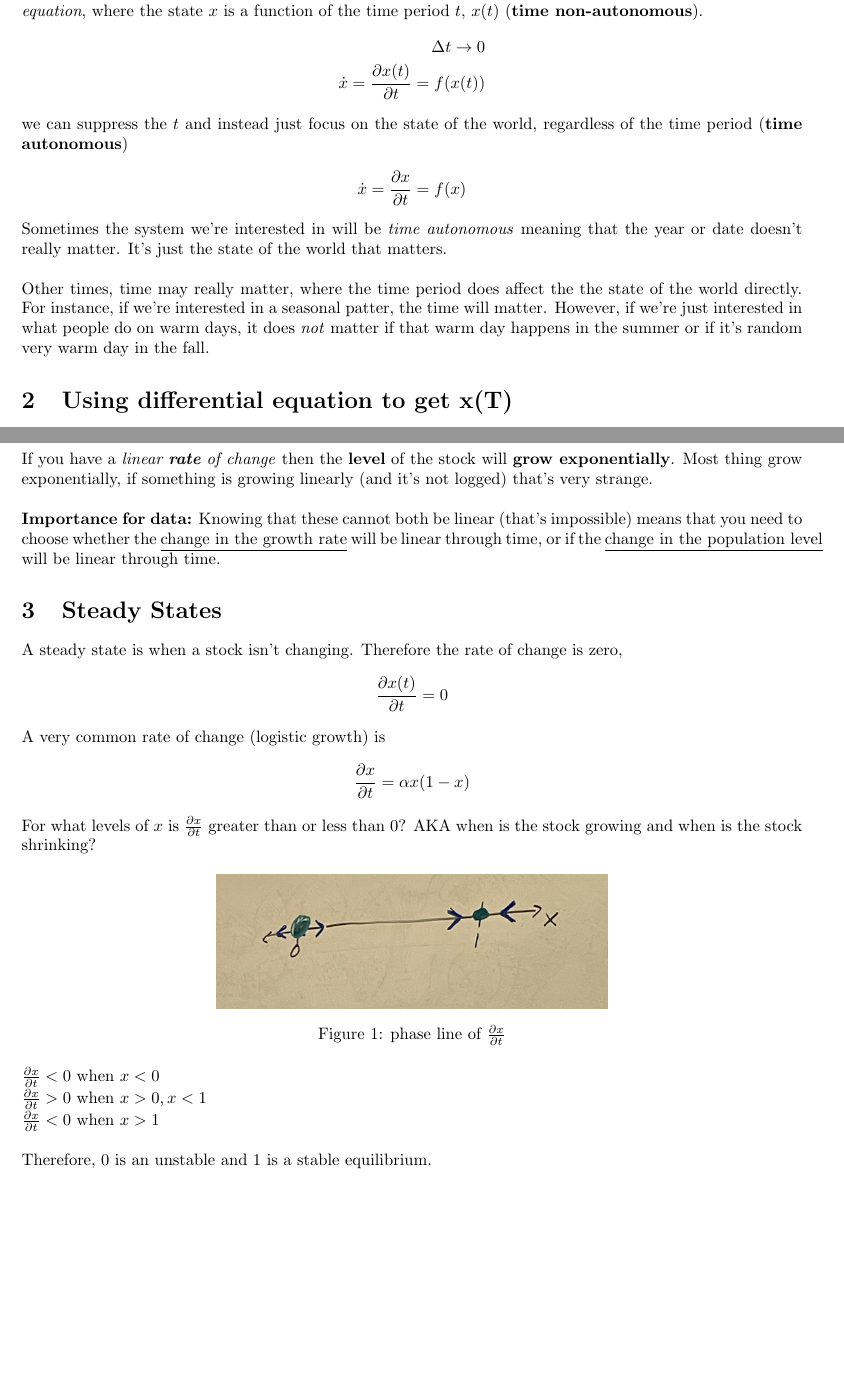
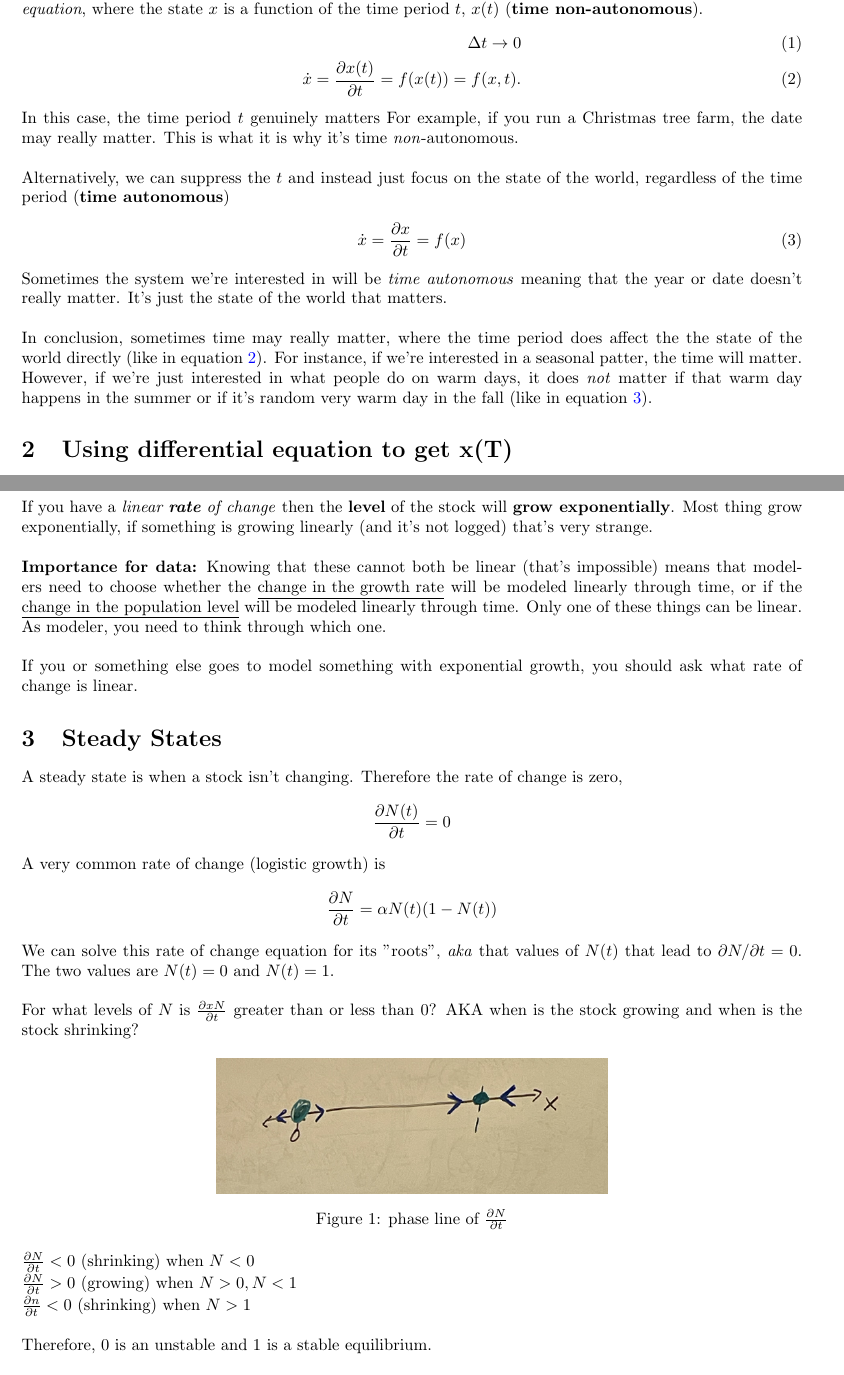
Before and after one commit to a5creel/AMES, a LaTeX document (class_notes/11_mon/main.tex): two parts of pages 1 and 3 of 3, joined at a grey line, cut so that both start at the same text. Compiled offline with pdfLaTeX.

Commit message:
notes week 11

```diff
--- a/class_notes/11_mon/main.tex
+++ b/class_notes/11_mon/main.tex
@@ -156,19 +156,21 @@ Think if you have rabbits and they are breading in different time periods
 \[\frac{\Delta x}{\Delta t} = x_{t+1} - x_t = f(x_t)\]
 
 \textbf{Differential equation:} Notice that we currently have the difference equation written for discrete time. Let's take a limit the limit to get it to continuous time. This is what makes a \textit{difference} equation a \textit{differential equation}, where the state $x$ is a function of the time period $t$, $x(t)$ (\textbf{time non-autonomous}).
-\begin{align*}
+\begin{align}
     \Delta t \rightarrow 0\\
-    \dot x = \frac{\partial x(t)}{\partial t} = f(x(t))
-\end{align*}
+    \dot x = \frac{\partial x(t)}{\partial t} = f(x(t)) = f(x, t). \label{nonauto}
+\end{align}
+In this case, the time period $t$ genuinely matters  For example, if you run a Christmas tree farm, the date may really matter. This is what it is why it's time \textit{non}-autonomous. \\
 
-we can suppress the $t$ and instead just focus on the state of the world, regardless of the time period (\textbf{time autonomous})
-\begin{align*}
-    \dot x = \frac{\partial x}{\partial t} = f(x)
-\end{align*}
+
+Alternatively, we can suppress the $t$ and instead just focus on the state of the world, regardless of the time period (\textbf{time autonomous})
+\begin{align}
+    \dot x = \frac{\partial x}{\partial t} = f(x) \label{auto}
+\end{align}
 
 Sometimes the system we're interested in will be \textit{time autonomous} meaning that the year or date doesn't really matter. It's just the state of the world that matters. \\
 
-Other times, time may really matter, where the time period does affect the the state of the world directly. For instance, if we're interested in a seasonal patter, the time will matter. However, if we're just interested in what people do on warm days, it does \textit{not} matter if that warm day happens in the summer or if it's random very warm day in the fall.
+In conclusion, sometimes time may really matter, where the time period does affect the the state of the world directly (like in equation \ref{nonauto}). For instance, if we're interested in a seasonal patter, the time will matter. However, if we're just interested in what people do on warm days, it does \textit{not} matter if that warm day happens in the summer or if it's random very warm day in the fall (like in equation \ref{auto}).
 
 \section{Using differential equation to get x(T)}
 
@@ -235,34 +237,37 @@ Now consider if $a = 0$. This simplifies to the exponential growth equation we'v
 If you have a \textit{linear \textbf{rate} of change} then the \textbf{level} of the stock will \textbf{grow exponentially}. Most thing grow exponentially, if something is growing linearly (and it's not logged) that's very strange. \\
 
 
-\textbf{Importance for data:} Knowing that these cannot both be linear (that's impossible) means that you need to choose whether the \underline{change in the growth rate} will be linear through time, or if the \underline{change in the population level} will be linear through time.
+\textbf{Importance for data:} Knowing that these cannot both be linear (that's impossible) means that modelers need to choose whether the \underline{change in the growth rate} will be modeled linearly through time, or if the \underline{change in the population level} will be modeled linearly through time. Only one of these things can be linear. As modeler, you need to think through which one.\\
+
+If you or something else goes to model something with exponential growth, you should ask what rate of change is linear.
 
 
 \section{Steady States}
 A steady state is when a stock isn't changing. Therefore the rate of change is zero,
 \begin{align*}
-    \frac{\partial x(t)}{\partial t} = 0
+    \frac{\partial N(t)}{\partial t} = 0
 \end{align*}
 
 A very common rate of change (logistic growth) is
 \begin{align*}
-    \frac{\partial x}{\partial t} = \alpha x (1 - x)
+    \frac{\partial N}{\partial t} = \alpha N(t) (1 - N(t))
 \end{align*}
+We can solve this rate of change equation for its "roots", \textit{aka} that values of $N(t)$ that lead to $\partial N / \partial t =0$. The two values are $N(t) = 0$ and $N(t) = 1$. \\
 
-For what levels of $x$ is $\frac{\partial x}{\partial t}$ greater than or less than 0? AKA when is the stock growing and when is the stock shrinking?
+For what levels of $N$ is $\frac{\partial xN}{\partial t}$ greater than or less than 0? AKA when is the stock growing and when is the stock shrinking?
 
 \begin{figure}[htp]
     \centering
     \includegraphics[width=0.5\linewidth]{Screen Shot 2023-11-13 at 11.52.17 AM.png}
-    \caption{phase line of $\frac{\partial x}{\partial t}$}
+    \caption{phase line of $\frac{\partial N}{\partial t}$}
     %\label{fig:enter-label}
 \end{figure}
 
-$\frac{\partial x}{\partial t} < 0$ when $x < 0$ \\
-$\frac{\partial x}{\partial t} > 0$ when $x > 0, x < 1$ \\
-$\frac{\partial x}{\partial t} < 0$ when $x > 1$ \\
+$\frac{\partial N}{\partial t} < 0$ (shrinking) when $N < 0$ \\
+$\frac{\partial N}{\partial t} > 0$ (growing) when $N > 0, N < 1$ \\
+$\frac{\partial n}{\partial t} < 0$ (shrinking) when $N > 1$ \\
 
-Therefore, 0 is an unstable   and 1 is a stable equilibrium.
+Therefore, 0 is an unstable and 1 is a stable equilibrium.
 
 
 \end{document}
```
Also changed, not shown: README.md, class_notes/11_mon/main.pdf.
